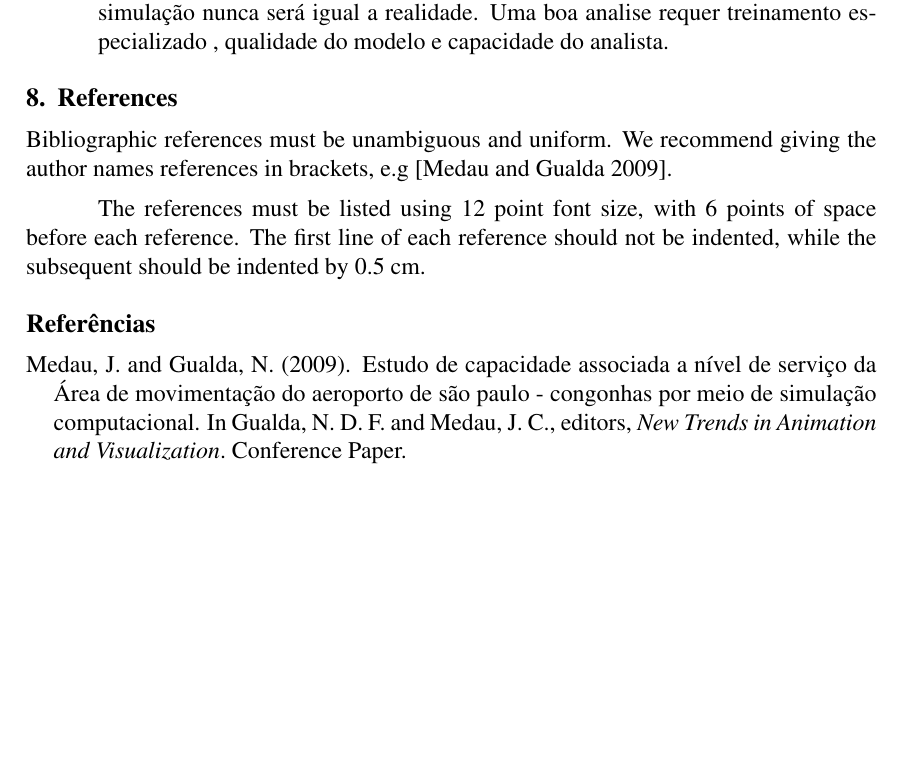
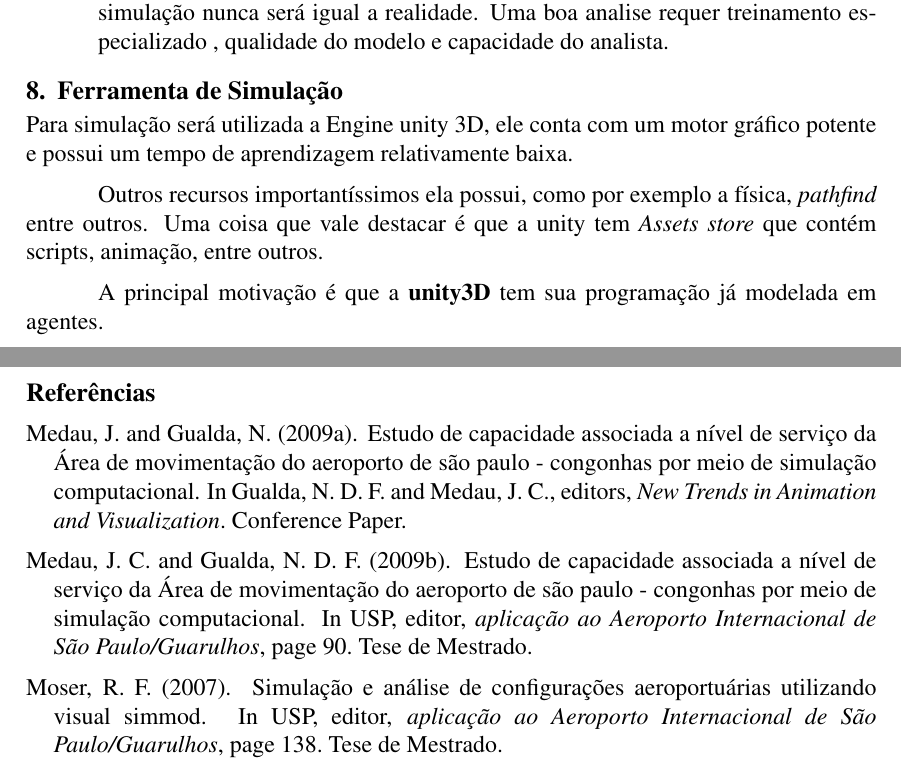
Before and after one commit to croisebeck/Artigo-MUV, a LaTeX paper (artigo-muv.tex, which reads artigo-muv.bib): part of page 6 of 6 before the commit and two parts of pages 6 and 7 of 7 after it, the two joined at a grey line, cut so that both start at the same text, the shorter picture padded with empty space. Compiled offline with pdfLaTeX.

Commit message:
mais coisas 2x

```diff
--- a/artigo-muv.bib
+++ b/artigo-muv.bib
@@ -8,3 +8,28 @@
   year = 	 {2009},
   editor = 	 {Nicolau Dionísio Fares Gualda and João Carlos Medau}
 }
+
+@InCollection{Moser:07,
+  author = 	 {Rodrigo Florio. Moser},
+  title = 	 { Simulação e análise de configurações
+aeroportuárias utilizando visual SIMMOD},
+  booktitle = 	 {aplicação ao
+Aeroporto Internacional de São Paulo/Guarulhos},
+  pages = 	 {138},
+  publisher =    {Tese de Mestrado},
+  year = 	 {2007},
+  editor = 	 {USP}
+}
+
+@InCollection{Medau:09,
+  author = 	 {J. Carlos Medau and N. D. Fares Gualda},
+  title = 	 {Estudo de Capacidade Associada a Nível de Serviço da Área
+  de Movimentação do Aeroporto de São Paulo - Congonhas por meio de Simulação
+  Computacional},
+  booktitle = 	 {aplicação ao
+Aeroporto Internacional de São Paulo/Guarulhos},
+  pages = 	 {90},
+  publisher =    {Tese de Mestrado},
+  year = 	 {2009},
+  editor = 	 {USP}
+}
--- a/artigo-muv.tex
+++ b/artigo-muv.tex
@@ -18,7 +18,7 @@
 \title{MUV - Mais Um Voo, Simulador para Estimar Atrasos Conforme Fluxo de
   Passageiros no Aeroporto de Guarulhos}
 
-\author{Miguel Antonio Copatti\inst{1},Roger Wesler Grabin\inst{2}, Anderson Seiji Ishiii\inst{3}}
+\author{Miguel Antonioo Copatti\inst{1},Roger Wesler Grabin\inst{2}, Anderson Seiji Ishiii\inst{3}}
 
 \address{Escola do Mar, Ciência e Tecnologia\\
   Universidade do Vale do Itajaí (UNIVALI)\\
@@ -319,14 +342,17 @@ treinamento especializado , qualidade do modelo e capacidade do analista.
 
 \end{enumerate}
 
-\section{References}
+\section{Ferramenta de Simulação}
 
-Bibliographic references must be unambiguous and uniform.  We recommend giving
-the author names references in brackets, e.g \cite{boulic:91}.
+Para simulação será utilizada a Engine unity 3D, ele conta com um motor
+gráfico potente e possui um tempo de aprendizagem relativamente baixa.
 
-The references must be listed using 12 point font size, with 6 points of space
-before each reference. The first line of each reference should not be
-indented, while the subsequent should be indented by 0.5 cm.
+Outros recursos importantíssimos ela possui, como por exemplo a física,
+\textit{pathfind} entre outros. Uma coisa que vale destacar é que a unity
+tem \textit{Assets store} que contém scripts, animação, entre outros.
+
+A principal motivação é que a \textbf{unity3D} tem sua programação já
+modelada em agentes.
 
 \bibliographystyle{sbc}
 \bibliography{artigo-muv}
```
Also changed, not shown: artigo-muv.bbl, artigo-muv.pdf, artigo-muv.tex (29 more changed lines), 5 other files.
